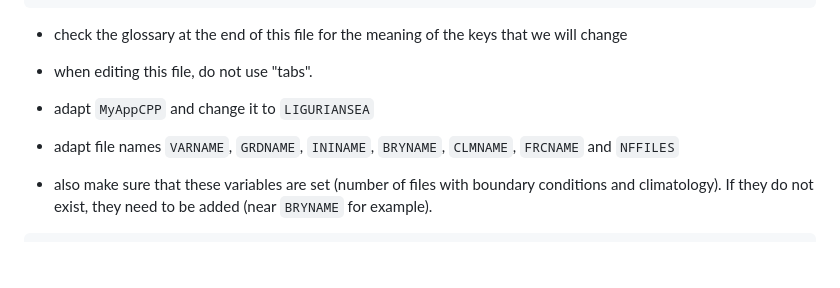
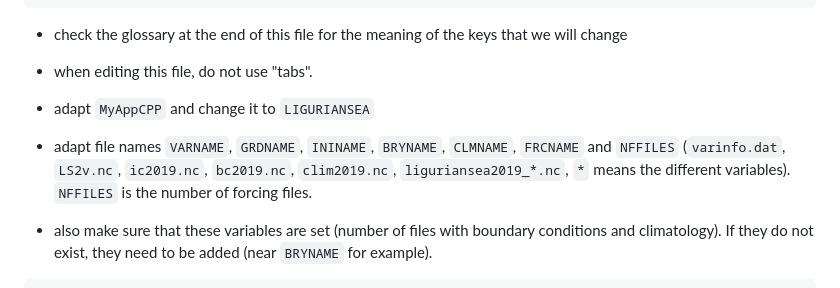
Before and after one commit to Alexander-Barth/ROMS.jl, a Markdown page: docs/src/index.md, the part around the change. Drawn GitHub-style; blank space fills up the shorter version.

````diff
--- a/docs/src/index.md
+++ b/docs/src/index.md
@@ -461,8 +461,7 @@ cp  ~/src/roms/User/External/roms.in .
 
  * adapt `MyAppCPP` and change it to `LIGURIANSEA`
 
- * adapt file names `VARNAME`, `GRDNAME`, `ININAME`, `BRYNAME`, `CLMNAME`, `FRCNAME` and `NFFILES`
-
+ * adapt file names `VARNAME`, `GRDNAME`, `ININAME`, `BRYNAME`, `CLMNAME`, `FRCNAME` and `NFFILES` (`varinfo.dat`, `LS2v.nc`, `ic2019.nc`, `bc2019.nc`, `clim2019.nc`, `liguriansea2019_*.nc`, `*` means the different variables). `NFFILES` is the number of forcing files.
  * also make sure that these variables are set (number of files with boundary conditions and climatology). If they do not exist, they need to be added (near `BRYNAME` for example).
 
 ```
````
